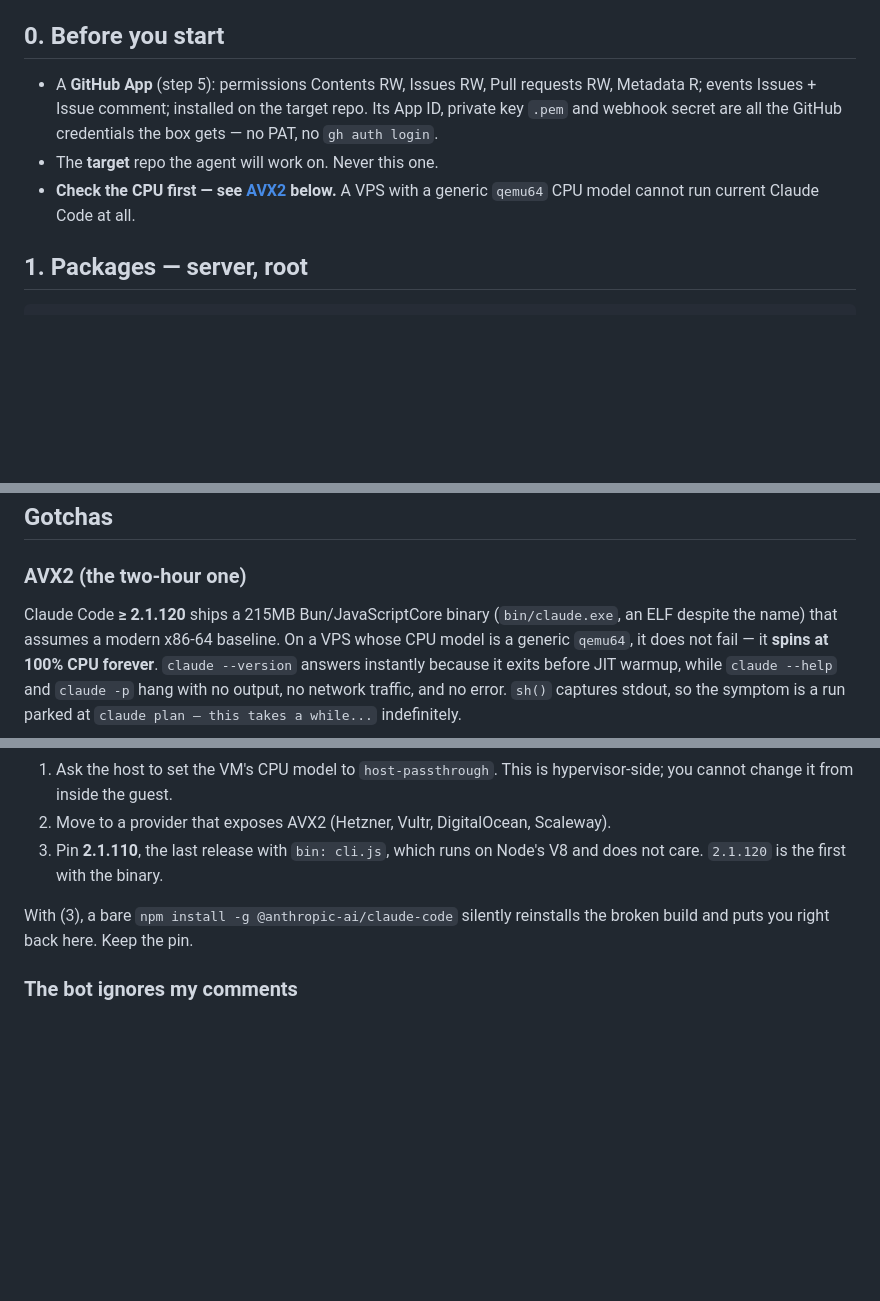
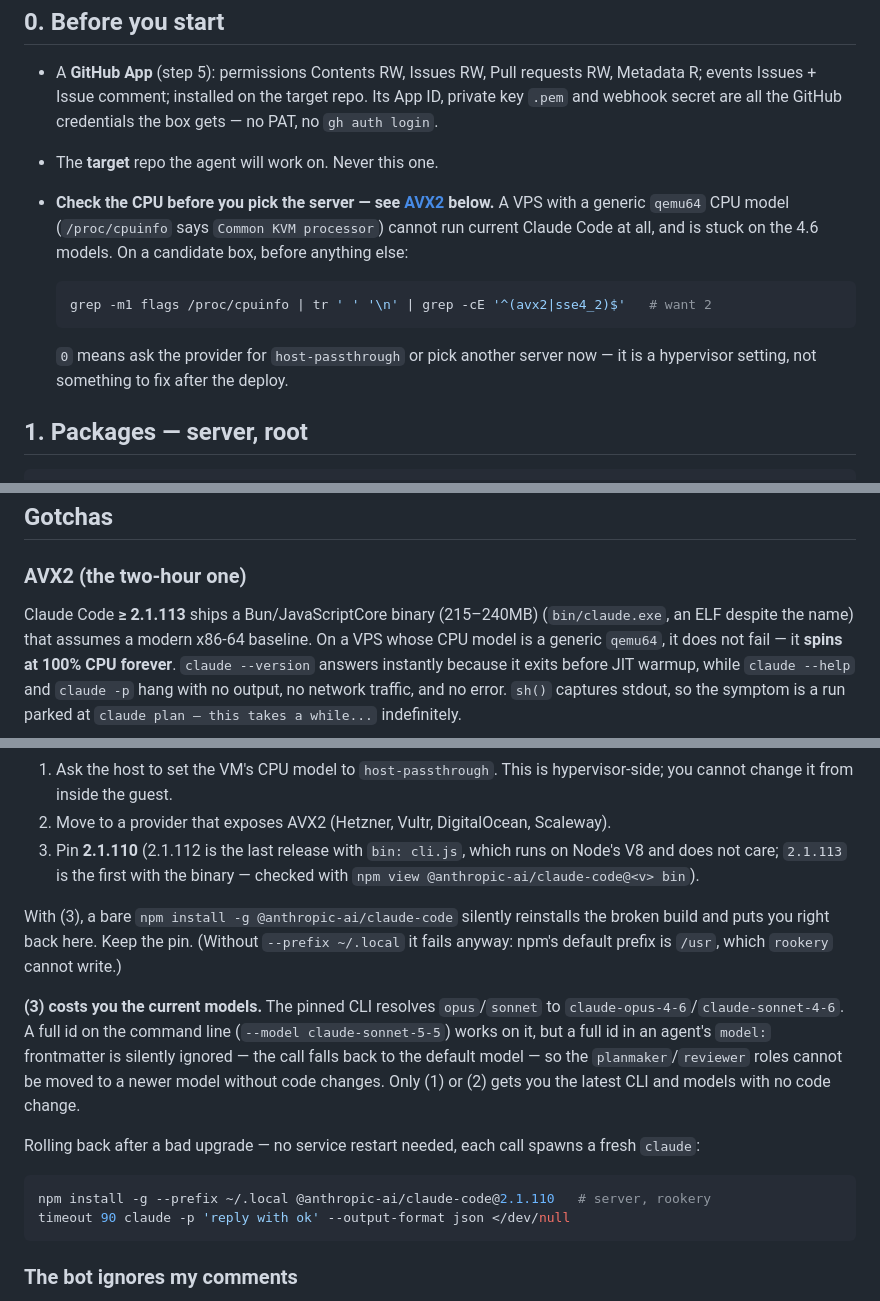
Before and after one commit to sa-es-ir/rookery, a Markdown page: DEPLOY.md, 3 parts joined by grey strips. Drawn GitHub-style; blank space fills up the shorter version.

Commit message:
update deploy

````diff
--- a/DEPLOY.md
+++ b/DEPLOY.md
@@ -14,8 +14,17 @@ user it runs as.
   private key `.pem` and webhook secret are all the GitHub credentials the box gets —
   no PAT, no `gh auth login`.
 - The **target** repo the agent will work on. Never this one.
-- **Check the CPU first — see [AVX2](#avx2-the-two-hour-one) below.** A VPS with a generic
-  `qemu64` CPU model cannot run current Claude Code at all.
+- **Check the CPU before you pick the server — see [AVX2](#avx2-the-two-hour-one) below.**
+  A VPS with a generic `qemu64` CPU model (`/proc/cpuinfo` says `Common KVM processor`)
+  cannot run current Claude Code at all, and is stuck on the 4.6 models. On a candidate
+  box, before anything else:
+
+  ```bash
+  grep -m1 flags /proc/cpuinfo | tr ' ' '\n' | grep -cE '^(avx2|sse4_2)$'   # want 2
+  ```
+
+  `0` means ask the provider for `host-passthrough` or pick another server now — it is
+  a hypervisor setting, not something to fix after the deploy.
 
 ## 1. Packages — server, root
 
@@ -329,7 +338,7 @@ Port 80 answers anyone, not only Cloudflare: restricting it to Cloudflare's IP r
 
 ### AVX2 (the two-hour one)
 
-Claude Code **≥ 2.1.120** ships a 215MB Bun/JavaScriptCore binary (`bin/claude.exe`, an
+Claude Code **≥ 2.1.113** ships a Bun/JavaScriptCore binary (215–240MB) (`bin/claude.exe`, an
 ELF despite the name) that assumes a modern x86-64 baseline. On a VPS whose CPU model is
 a generic `qemu64`, it does not fail — it **spins at 100% CPU forever**.
 `claude --version` answers instantly because it exits before JIT warmup, while
@@ -349,11 +358,28 @@ Fixes, best first:
 1. Ask the host to set the VM's CPU model to `host-passthrough`. This is hypervisor-side;
    you cannot change it from inside the guest.
 2. Move to a provider that exposes AVX2 (Hetzner, Vultr, DigitalOcean, Scaleway).
-3. Pin **2.1.110**, the last release with `bin: cli.js`, which runs on Node's V8 and does
-   not care. `2.1.120` is the first with the binary.
+3. Pin **2.1.110** (2.1.112 is the last release with `bin: cli.js`, which runs on Node's
+   V8 and does not care; `2.1.113` is the first with the binary — checked with
+   `npm view @anthropic-ai/claude-code@<v> bin`).
 
 With (3), a bare `npm install -g @anthropic-ai/claude-code` silently reinstalls the broken
-build and puts you right back here. Keep the pin.
+build and puts you right back here. Keep the pin. (Without `--prefix ~/.local` it fails
+anyway: npm's default prefix is `/usr`, which `rookery` cannot write.)
+
+**(3) costs you the current models.** The pinned CLI resolves `opus`/`sonnet` to
+`claude-opus-4-6`/`claude-sonnet-4-6`. A full id on the command line
+(`--model claude-sonnet-5-5`) works on it, but a full id in an agent's `model:`
+frontmatter is silently ignored — the call falls back to the default model — so the
+`planmaker`/`reviewer` roles cannot be moved to a newer model without code changes.
+Only (1) or (2) gets you the latest CLI and models with no code change.
+
+Rolling back after a bad upgrade — no service restart needed, each call spawns a fresh
+`claude`:
+
+```bash
+npm install -g --prefix ~/.local @anthropic-ai/claude-code@2.1.110   # server, rookery
+timeout 90 claude -p 'reply with ok' --output-format json </dev/null
+```
 
 ### The bot ignores my comments
 
````
